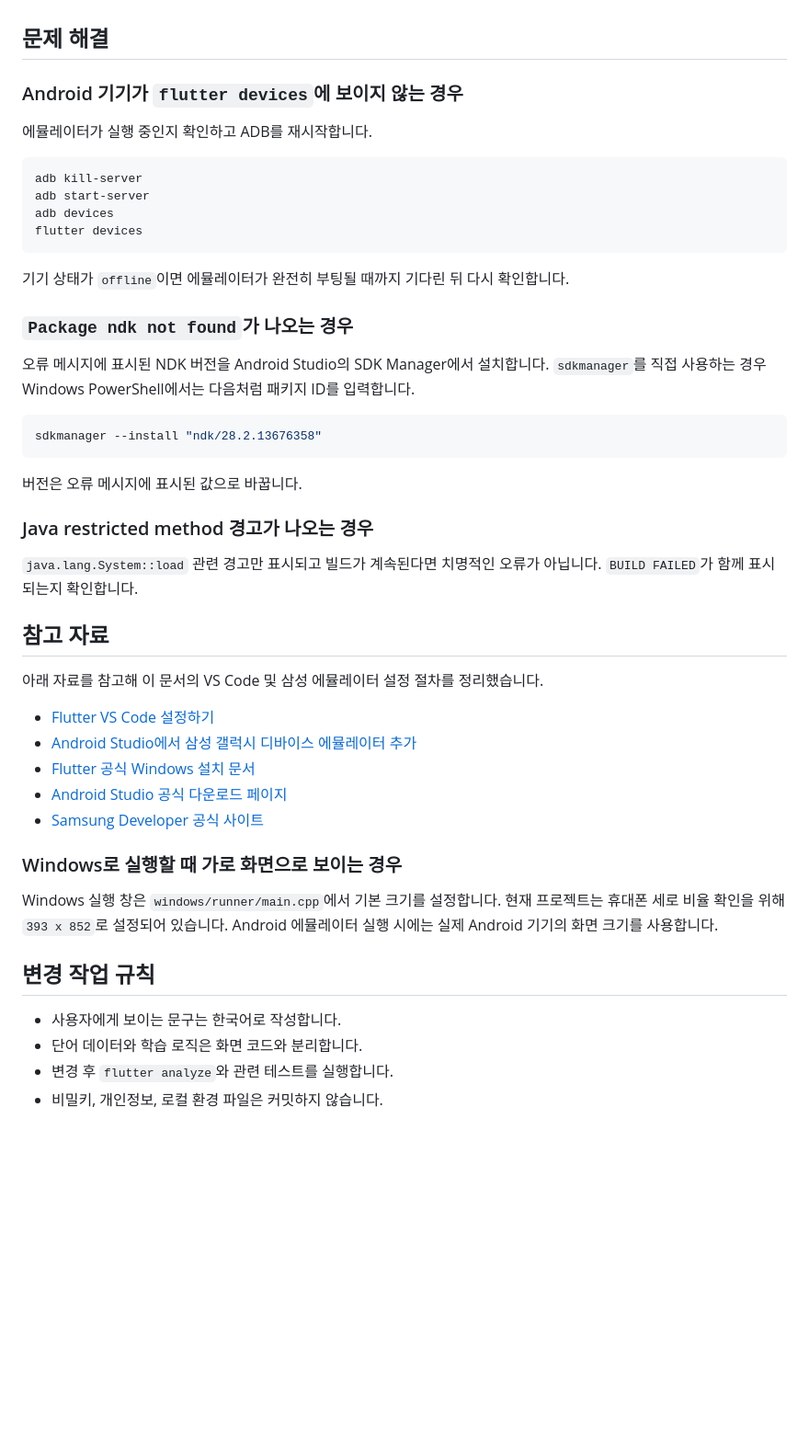
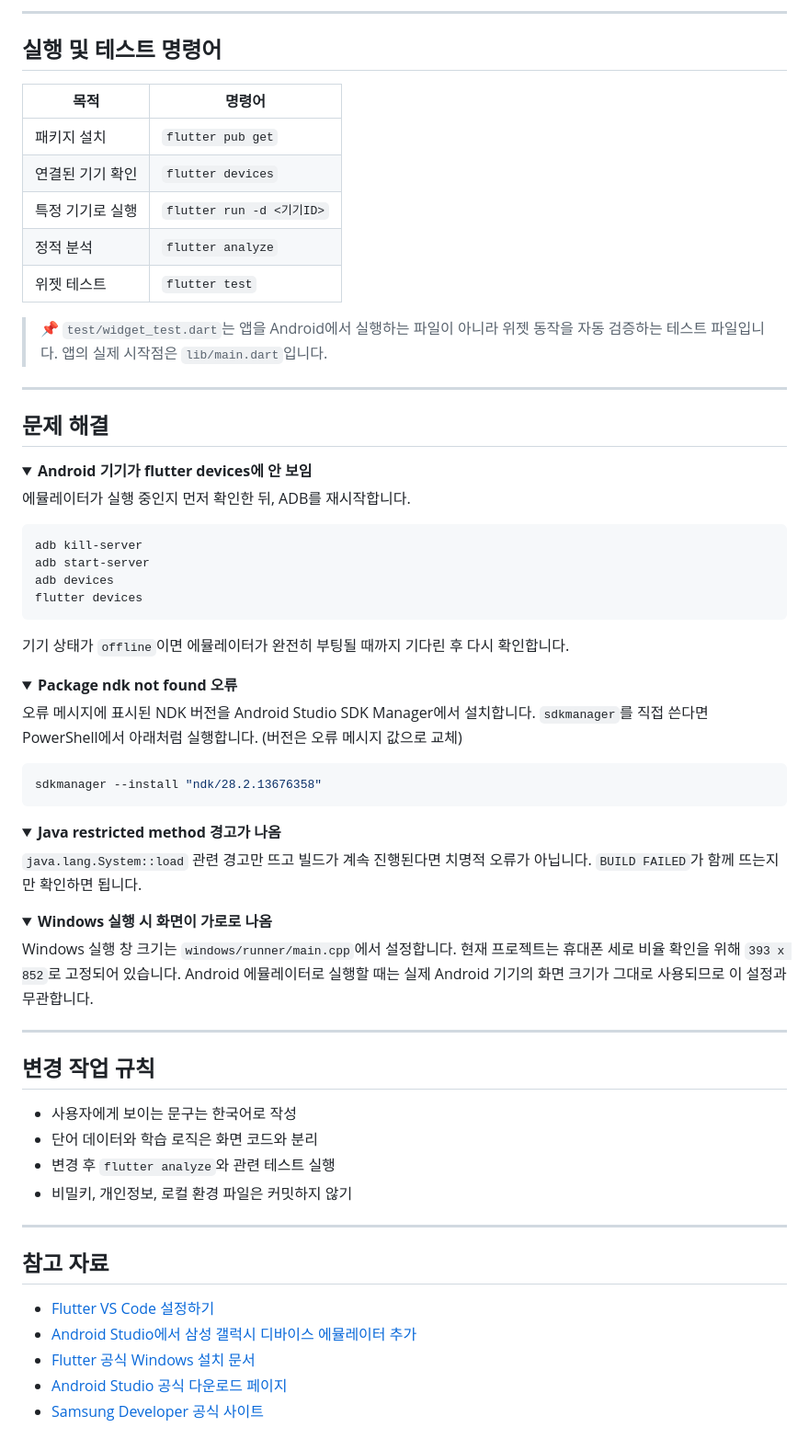
Before and after one commit to Salkogi07/OpenSoftware-Project, a Markdown page: README.md, the part around one of its changes. Shown at 92% size. Drawn GitHub-style; folded sections open; blank space fills up the shorter version.

````diff
--- a/README.md
+++ b/README.md
@@ -205,9 +199,25 @@ flutter test
+---
+
+## 실행 및 테스트 명령어
+
+| 목적 | 명령어 |
+|---|---|
+| 패키지 설치 | `flutter pub get` |
+| 연결된 기기 확인 | `flutter devices` |
+| 특정 기기로 실행 | `flutter run -d <기기ID>` |
+| 정적 분석 | `flutter analyze` |
+| 위젯 테스트 | `flutter test` |
+
+> 📌 `test/widget_test.dart`는 앱을 Android에서 실행하는 파일이 아니라 위젯 동작을 자동 검증하는 테스트 파일입니다. 앱의 실제 시작점은 `lib/main.dart`입니다.
+
+---
 
 ## 문제 해결
 
-### Android 기기가 `flutter devices`에 보이지 않는 경우
+<details>
+<summary><strong>Android 기기가 flutter devices에 안 보임</strong></summary>
 
-에뮬레이터가 실행 중인지 확인하고 ADB를 재시작합니다.
+에뮬레이터가 실행 중인지 먼저 확인한 뒤, ADB를 재시작합니다.
 
 ```powershell
 adb kill-server
@@ -216,39 +226,52 @@ adb devices
 flutter devices
 ```
 
-기기 상태가 `offline`이면 에뮬레이터가 완전히 부팅될 때까지 기다린 뒤 다시 확인합니다.
+기기 상태가 `offline`이면 에뮬레이터가 완전히 부팅될 때까지 기다린 후 다시 확인합니다.
 
-### `Package ndk not found`가 나오는 경우
+</details>
 
-오류 메시지에 표시된 NDK 버전을 Android Studio의 SDK Manager에서 설치합니다. `sdkmanager`를 직접 사용하는 경우 Windows PowerShell에서는 다음처럼 패키지 ID를 입력합니다.
+<details>
+<summary><strong>Package ndk not found 오류</strong></summary>
+
+오류 메시지에 표시된 NDK 버전을 Android Studio SDK Manager에서 설치합니다.
+`sdkmanager`를 직접 쓴다면 PowerShell에서 아래처럼 실행합니다. (버전은 오류 메시지 값으로 교체)
 
 ```powershell
 sdkmanager --install "ndk/28.2.13676358"
 ```
 
-버전은 오류 메시지에 표시된 값으로 바꿉니다.
+</details>
 
-### Java restricted method 경고가 나오는 경우
+<details>
+<summary><strong>Java restricted method 경고가 나옴</strong></summary>
 
-`java.lang.System::load` 관련 경고만 표시되고 빌드가 계속된다면 치명적인 오류가 아닙니다. `BUILD FAILED`가 함께 표시되는지 확인합니다.
+`java.lang.System::load` 관련 경고만 뜨고 빌드가 계속 진행된다면 치명적 오류가 아닙니다.
+`BUILD FAILED`가 함께 뜨는지만 확인하면 됩니다.
+
+</details>
+
+<details>
+<summary><strong>Windows 실행 시 화면이 가로로 나옴</strong></summary>
+
+Windows 실행 창 크기는 `windows/runner/main.cpp`에서 설정합니다. 현재 프로젝트는 휴대폰 세로 비율 확인을 위해 `393 x 852`로 고정되어 있습니다. Android 에뮬레이터로 실행할 때는 실제 Android 기기의 화면 크기가 그대로 사용되므로 이 설정과 무관합니다.
+
+</details>
+
+---
+
+## 변경 작업 규칙
+
+- 사용자에게 보이는 문구는 한국어로 작성
+- 단어 데이터와 학습 로직은 화면 코드와 분리
+- 변경 후 `flutter analyze`와 관련 테스트 실행
+- 비밀키, 개인정보, 로컬 환경 파일은 커밋하지 않기
+
+---
 
 ## 참고 자료
-
-아래 자료를 참고해 이 문서의 VS Code 및 삼성 에뮬레이터 설정 절차를 정리했습니다.
 
 - [Flutter VS Code 설정하기](https://minibcake.tistory.com/556)
 - [Android Studio에서 삼성 갤럭시 디바이스 에뮬레이터 추가](https://keepgoinglog.tistory.com/202)
 - [Flutter 공식 Windows 설치 문서](https://docs.flutter.dev/get-started/install/windows)
 - [Android Studio 공식 다운로드 페이지](https://developer.android.com/studio)
 - [Samsung Developer 공식 사이트](https://developer.samsung.com/)
-
-### Windows로 실행할 때 가로 화면으로 보이는 경우
-
-Windows 실행 창은 `windows/runner/main.cpp`에서 기본 크기를 설정합니다. 현재 프로젝트는 휴대폰 세로 비율 확인을 위해 `393 x 852`로 설정되어 있습니다. Android 에뮬레이터 실행 시에는 실제 Android 기기의 화면 크기를 사용합니다.
-
-## 변경 작업 규칙
-
-- 사용자에게 보이는 문구는 한국어로 작성합니다.
-- 단어 데이터와 학습 로직은 화면 코드와 분리합니다.
-- 변경 후 `flutter analyze`와 관련 테스트를 실행합니다.
-- 비밀키, 개인정보, 로컬 환경 파일은 커밋하지 않습니다.
````
Also changed, not shown: other parts of README.md (+130 -136 lines).
